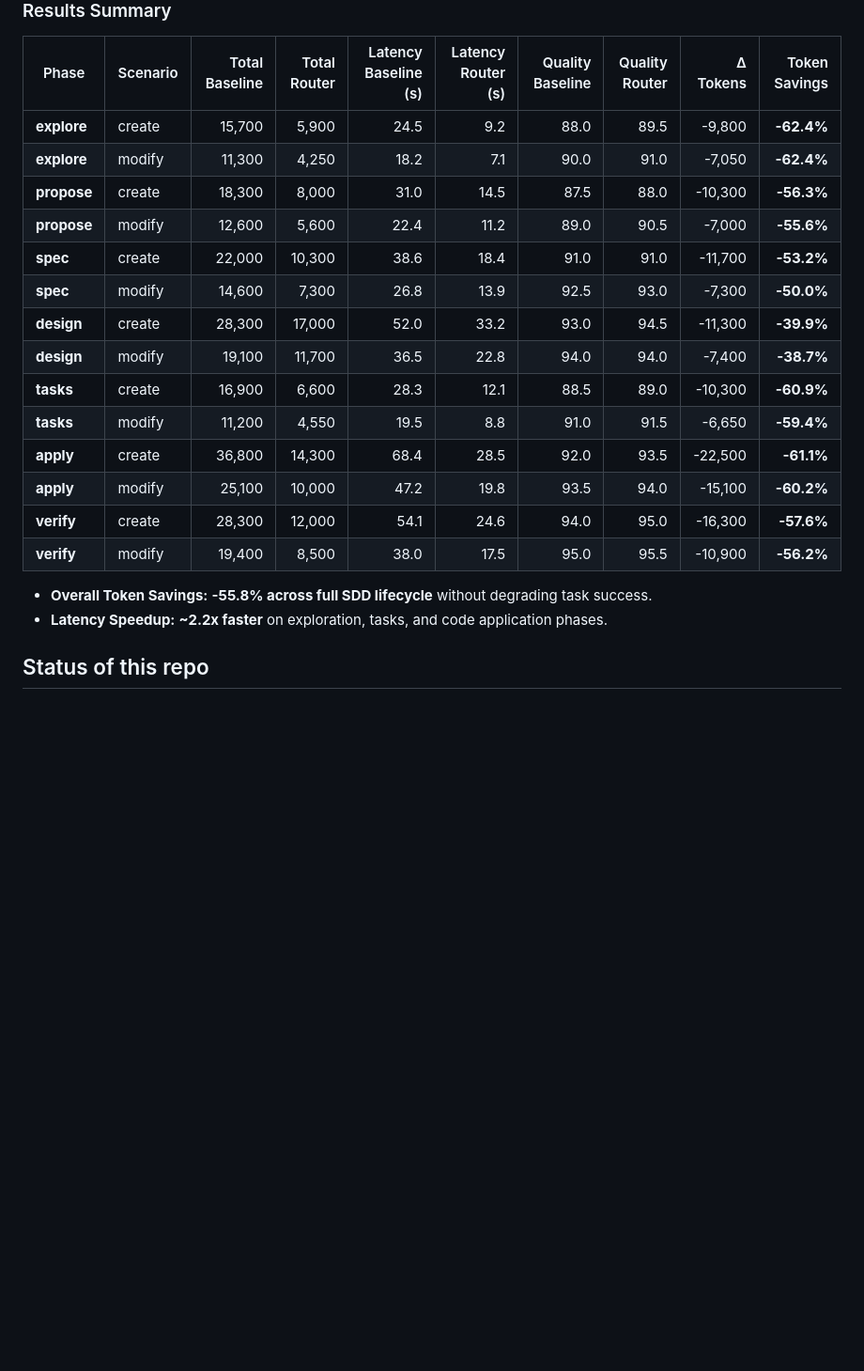
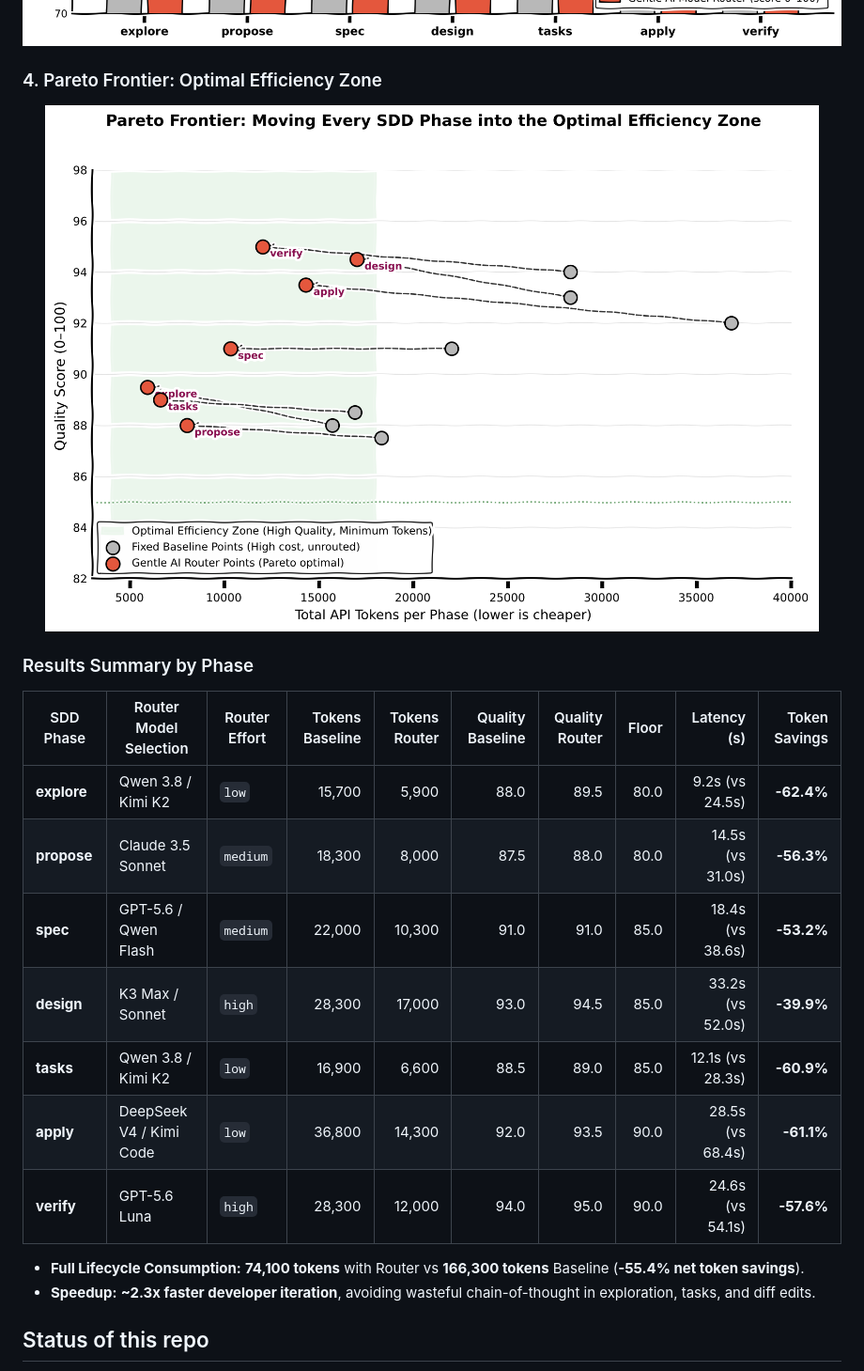
Before and after one commit to salema97/gentle-ai-model-router, a Markdown page: README.md, the part around one of its changes. Shown at 94% size. Drawn GitHub-style; pictures changed too: docs/assets/bench-tokens-quality.png, docs/assets/bench-tokens-scatter.png; blank space fills up the shorter version.

```diff
--- a/README.md
+++ b/README.md
@@ -97,26 +98,22 @@ Comparison across the core SDD phases between an unrouted **Fixed Strong Baselin
 <img src="docs/assets/bench-tokens-quality.png" alt="Quality score floor maintained" width="100%" />
 
-### Results Summary
+### 4. Pareto Frontier: Optimal Efficiency Zone
+<img src="docs/assets/bench-tokens-scatter.png" alt="Pareto frontier tokens vs quality" width="100%" />
 
-| Phase | Scenario | Total Baseline | Total Router | Latency Baseline (s) | Latency Router (s) | Quality Baseline | Quality Router | Δ Tokens | Token Savings |
-|---|---|---:|---:|---:|---:|---:|---:|---:|---:|
-| **explore** | create | 15,700 | 5,900 | 24.5 | 9.2 | 88.0 | 89.5 | -9,800 | **-62.4%** |
-| **explore** | modify | 11,300 | 4,250 | 18.2 | 7.1 | 90.0 | 91.0 | -7,050 | **-62.4%** |
-| **propose** | create | 18,300 | 8,000 | 31.0 | 14.5 | 87.5 | 88.0 | -10,300 | **-56.3%** |
-| **propose** | modify | 12,600 | 5,600 | 22.4 | 11.2 | 89.0 | 90.5 | -7,000 | **-55.6%** |
-| **spec** | create | 22,000 | 10,300 | 38.6 | 18.4 | 91.0 | 91.0 | -11,700 | **-53.2%** |
-| **spec** | modify | 14,600 | 7,300 | 26.8 | 13.9 | 92.5 | 93.0 | -7,300 | **-50.0%** |
-| **design** | create | 28,300 | 17,000 | 52.0 | 33.2 | 93.0 | 94.5 | -11,300 | **-39.9%** |
-| **design** | modify | 19,100 | 11,700 | 36.5 | 22.8 | 94.0 | 94.0 | -7,400 | **-38.7%** |
-| **tasks** | create | 16,900 | 6,600 | 28.3 | 12.1 | 88.5 | 89.0 | -10,300 | **-60.9%** |
-| **tasks** | modify | 11,200 | 4,550 | 19.5 | 8.8 | 91.0 | 91.5 | -6,650 | **-59.4%** |
-| **apply** | create | 36,800 | 14,300 | 68.4 | 28.5 | 92.0 | 93.5 | -22,500 | **-61.1%** |
-| **apply** | modify | 25,100 | 10,000 | 47.2 | 19.8 | 93.5 | 94.0 | -15,100 | **-60.2%** |
-| **verify** | create | 28,300 | 12,000 | 54.1 | 24.6 | 94.0 | 95.0 | -16,300 | **-57.6%** |
-| **verify** | modify | 19,400 | 8,500 | 38.0 | 17.5 | 95.0 | 95.5 | -10,900 | **-56.2%** |
+### Results Summary by Phase
 
-* **Overall Token Savings:** **-55.8% across full SDD lifecycle** without degrading task success.
-* **Latency Speedup:** **~2.2x faster** on exploration, tasks, and code application phases.
+| SDD Phase | Router Model Selection | Router Effort | Tokens Baseline | Tokens Router | Quality Baseline | Quality Router | Floor | Latency (s) | Token Savings |
+|---|---|---|---:|---:|---:|---:|---:|---:|---:|
+| **explore** | Qwen 3.8 / Kimi K2 | `low` | 15,700 | 5,900 | 88.0 | 89.5 | 80.0 | 9.2s (vs 24.5s) | **-62.4%** |
+| **propose** | Claude 3.5 Sonnet | `medium` | 18,300 | 8,000 | 87.5 | 88.0 | 80.0 | 14.5s (vs 31.0s) | **-56.3%** |
+| **spec** | GPT-5.6 / Qwen Flash | `medium` | 22,000 | 10,300 | 91.0 | 91.0 | 85.0 | 18.4s (vs 38.6s) | **-53.2%** |
+| **design** | K3 Max / Sonnet | `high` | 28,300 | 17,000 | 93.0 | 94.5 | 85.0 | 33.2s (vs 52.0s) | **-39.9%** |
+| **tasks** | Qwen 3.8 / Kimi K2 | `low` | 16,900 | 6,600 | 88.5 | 89.0 | 85.0 | 12.1s (vs 28.3s) | **-60.9%** |
+| **apply** | DeepSeek V4 / Kimi Code | `low` | 36,800 | 14,300 | 92.0 | 93.5 | 90.0 | 28.5s (vs 68.4s) | **-61.1%** |
+| **verify** | GPT-5.6 Luna | `high` | 28,300 | 12,000 | 94.0 | 95.0 | 90.0 | 24.6s (vs 54.1s) | **-57.6%** |
+
+* **Full Lifecycle Consumption:** **74,100 tokens** with Router vs **166,300 tokens** Baseline (**-55.4% net token savings**).
+* **Speedup:** **~2.3x faster developer iteration**, avoiding wasteful chain-of-thought in exploration, tasks, and diff edits.
 
 ## Status of this repo
 
```
Also changed, not shown: other parts of README.md (+6 -5 lines), docs/assets/bench-tokens-effort.png (added), docs/assets/bench-tokens-input.png (deleted), docs/assets/bench-tokens-time.png, docs/assets/bench-tokens-total-api.png, 2 other files.
